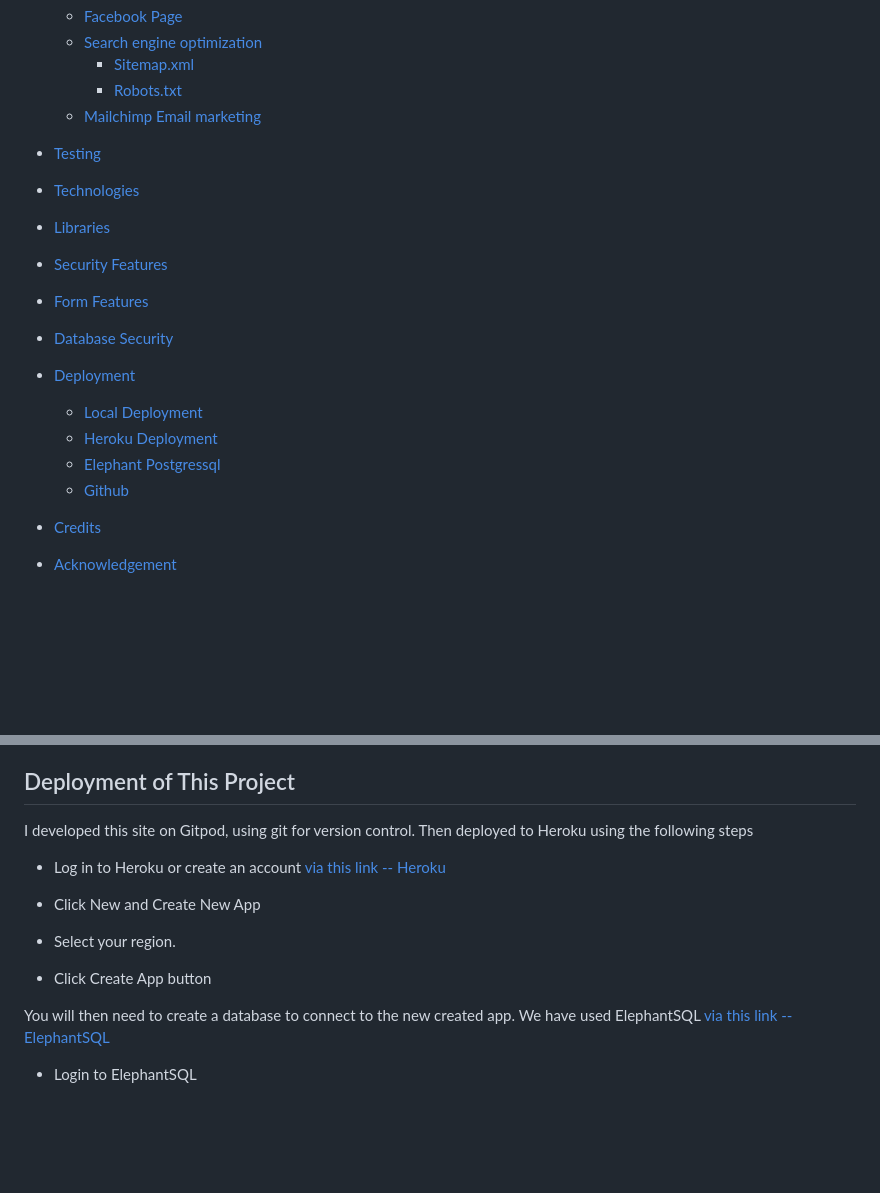
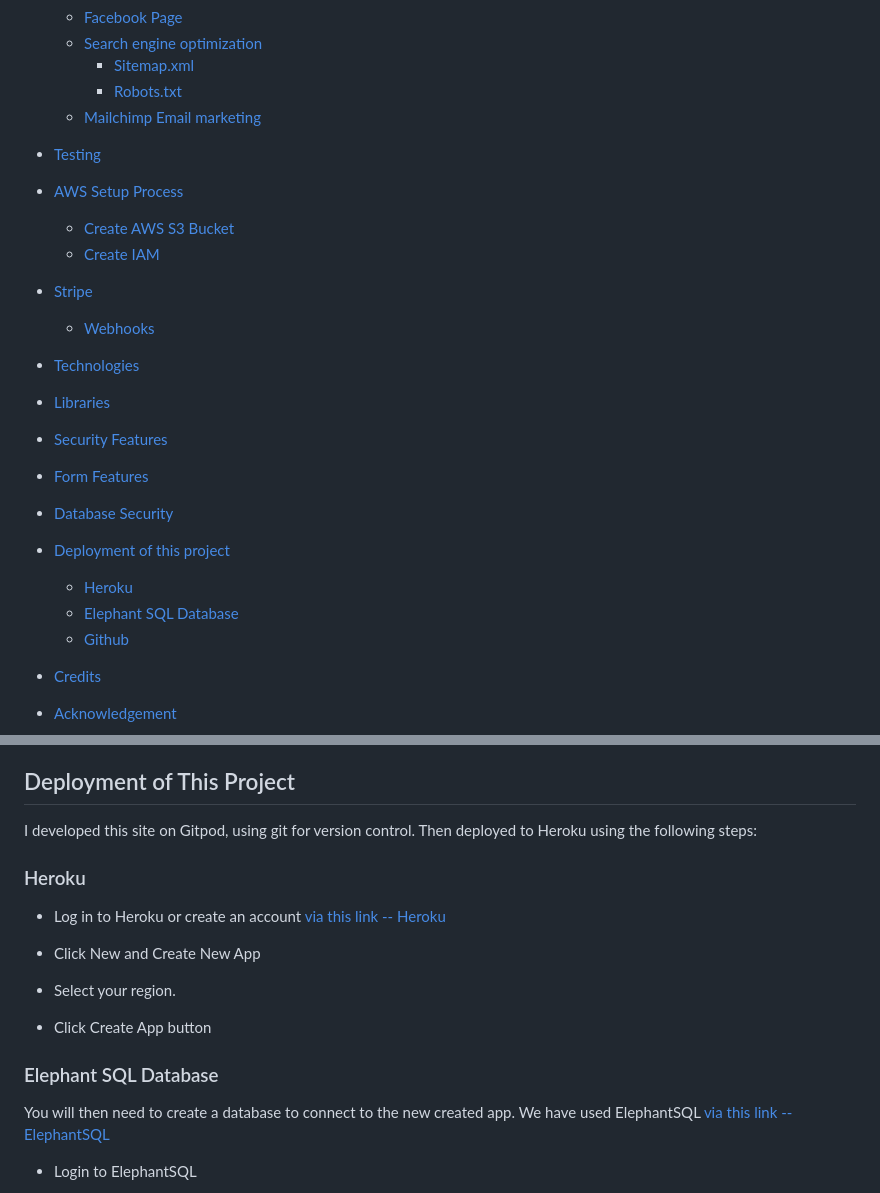
Before and after one commit to Shanbashir1/Project5, a Markdown page: README.md, 2 parts joined by grey strips. Rendered like a GitHub page; blank space fills up the shorter version.

Commit message:
Finalised Readme and Testing

```diff
--- a/README.md
+++ b/README.md
@@ -39,15 +39,19 @@
          + [Robots.txt](#robots.txt)
     + [Mailchimp Email marketing](#mailchimp-email-marketing)
 + [Testing](#testing)
++ [AWS Setup Process](#aws-setup-process)
+    + [Create AWS S3 Bucket](#create-aws-s3-bucket)
+    + [Create IAM](#create-iam)
++ [Stripe](#stripe)
+    + [Webhooks](#webhooks)
 + [Technologies](#technologies)
 + [Libraries](#libraries)
 + [Security Features](#security-features-and-defensive-design)
 + [Form Features](#form-feature--validation)
 + [Database Security](#database-security)
-+ [Deployment](#deployment)
-    + [Local Deployment](#local-deployment)
-    + [Heroku Deployment](#heroku-deployment-initial-stage-as-advised-by-code-institute)
-    + [Elephant Postgressql](#postgresql-database-elephantsql)
++ [Deployment of this project](#deployment-of-this-project)
+    + [Heroku](#heroku)
+    + [Elephant SQL Database](#elephant-sql-database)
     + [Github](#github)
 
 + [Credits](#credits)
@@ -737,8 +741,9 @@ All secret keys connecting to the database are stored in a env.py file that is n
 
 ## Deployment of This Project
 
-I developed this site on Gitpod, using git for version control. Then deployed to Heroku using the following steps
+I developed this site on Gitpod, using git for version control. Then deployed to Heroku using the following steps:
 
+### Heroku
 + Log in to Heroku or create an account [via this link -- Heroku](https://id.heroku.com/login)
 
 + Click New and Create New App
@@ -747,6 +752,7 @@ I developed this site on Gitpod, using git for version control. Then deployed to
 
 + Click Create App button
 
+### Elephant SQL Database
 You will then need to create a database to connect to the new created app. We have used ElephantSQL [via this link -- ElephantSQL](https://www.elephantsql.com/)
 
 + Login to ElephantSQL
```
Also changed, not shown: other parts of README.md (+3 -3 lines), TESTING.md (+31 -0 lines), docs/test-images/bug1.png (added).
